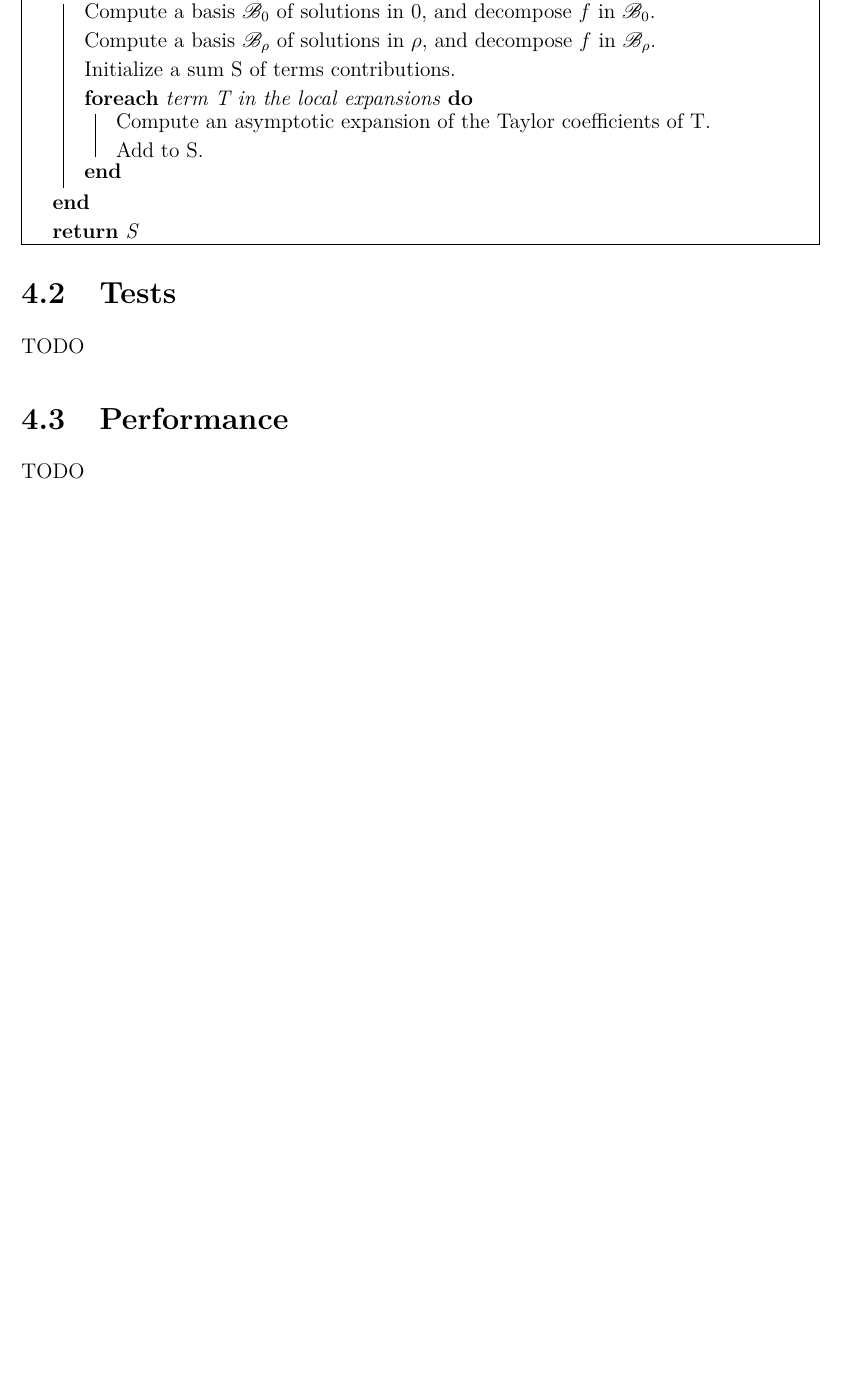
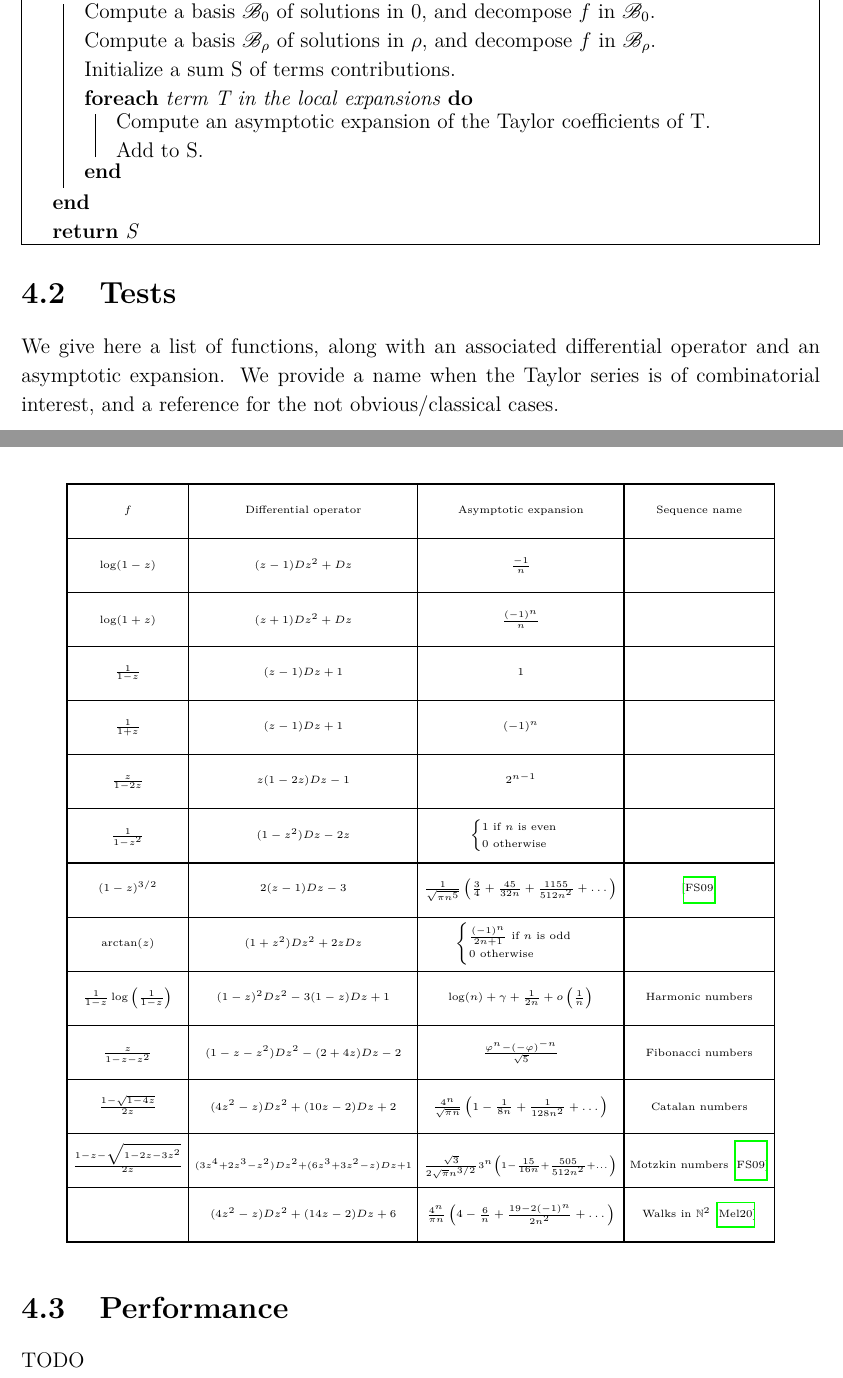
Before and after one commit to b1ch0u/singularity_analysis, a LaTeX thesis (rapport/main.tex, which reads rapport/sections/implementation.tex): part of page 20 of 22 before the commit and two parts of pages 20 and 21 of 23 after it, the two joined at a grey line, cut so that both start at the same text, the shorter picture padded with empty space. The pictures show the PDF file rapport/main.pdf that the author committed with the source.

Commit message:
wip, reste un dernier petit test qui ne passe pas

```diff
--- a/rapport/sections/implementation.tex
+++ b/rapport/sections/implementation.tex
@@ -65,7 +65,68 @@ To compute the contribution of a specific root, we use the following algorithm
 
 
 \section{Tests}\label{section_implem_tests}
-TODO
+
+We give here a list of functions, along with an associated differential operator and an asymptotic expansion. We provide a name when the Taylor series is of combinatorial interest, and a reference for the not obvious/classical cases.
+
+%\begin{landscape}
+\begin{tiny}
+\begin{center}
+\begin{TAB}(r)[3pt]{|c|c|c|c|}{|c|c|c|c|c|c|c|c|c|c|c|c|c|c|}
+	$f$ & Differential operator & Asymptotic expansion & Sequence name\\
+
+	$\log(1 - z)$ & $(z - 1) Dz^2 + Dz$ & $\frac{-1}{n}$ & \\
+
+	$\log(1 + z)$ & $(z + 1) Dz^2 + Dz$ & $\frac{(-1)^n}{n}$ & \\
+
+	$\frac{1}{1-z}$ & $(z - 1) Dz + 1$ & 1 & \\
+
+	$\frac{1}{1+z}$ & $(z - 1) Dz + 1$ & $(-1)^n$ & \\
+
+	$\frac{z}{1-2z}$ & $z (1 - 2z) Dz - 1$ & $2^{n - 1}$ & \\
+
+	$\frac{1}{1 - z^2}$ & $(1 - z^2) Dz - 2z$ & $\begin{cases}
+			1 \text{ if $n$ is even}\\
+			0 \text{ otherwise}
+		\end{cases}$ & \\
+
+	${(1-z)}^{3/2}$
+	& $2 (z - 1) Dz - 3$
+	& $\frac{1}{\sqrt{\pi n^5}} \left( \frac{3}{4} + \frac{45}{32n} + \frac{1155}{512n^2} + \dots \right)$
+	& \cite{Flajolet2009}\\
+
+	$\arctan(z)$ & $(1 + z^2)Dz^2 + 2 z Dz$ & $\begin{cases}
+	\frac{(-1)^n}{2n+1} \text{ if $n$ is odd}\\
+	0 \text{ otherwise}
+	\end{cases}$ & \\
+
+	$\frac{1}{1-z} \log\left(\frac{1}{1-z}\right)$
+	& $(1 - z)^2 Dz^2 - 3 (1 - z) Dz + 1$
+	& $\log(n) + \gamma + \frac{1}{2n} +o\left(\frac{1}{n}\right)$
+	& Harmonic numbers\\
+
+	$\frac{z}{1 - z - z^2}$ & $(1 - z - z^2) Dz^2 - (2 + 4z)Dz - 2$ & $\frac{\varphi^n - (-\varphi)^{-n}}{\sqrt{5}}$ & Fibonacci numbers\\
+
+	$\frac{1 - \sqrt{1 - 4z}}{2z}$ & $(4z^2 - z)Dz^2+(10z-2)Dz+2$ & $\frac{4^n}{\sqrt{\pi n}} \left(1 - \frac{1}{8n} + \frac{1}{128n^2} + \dots \right)$ & Catalan numbers\\
+
+	${\scriptscriptstyle\frac{1 - z - \sqrt{1-2z-3z^2}}{2z}}$ &
+	${\scriptscriptstyle (3z^4 + 2z^3 - z^2)Dz^2 + (6z^3 + 3z^2 - z)Dz + 1 }$ & ${\scriptstyle \frac{\sqrt{3}}{2\sqrt{\pi}n^{3/2}} 3^n \left(1 - \frac{15}{16n} + \frac{505}{512n^2} + \dots \right)}$ &
+	Motzkin numbers \cite{Flajolet2009}\\
+
+	& $(4z^2 - z)Dz^2 + (14z - 2)Dz + 6$ & $\frac{4^{n}}{\pi n} \left( 4 - \frac{6}{n} + \frac{19 - 2(-1)^n}{2n^2} + \dots \right)$
+		& Walks in $\mathbb{N}^2$ \cite{Melczer2020}\\
+\end{TAB}
+\end{center}
+\end{tiny}
+
+%A l'ordre 6 et 7:
+%random walks in quadrant : ([1.27324 +/- 1.98e-6] + [+/- 1.57e-7]*I)*4^n*n^(-1) + ([-1.90986 +/- 2.96e-6] + [+/- 2.35e-7]*I)*4^n*n^(-2) + ([0.318310 +/- 7.23e-7])*4^n*n^(-3)*(e^(I*arg(-1)))^n + ([3.0239 +/- 5.09e-5] + [+/- 8.42e-7]*I)*4^n*n^(-3) + ([-1.4324 +/- 1.84e-5])*4^n*n^(-4)*(e^(I*arg(-1)))^n + O(4^n*n^(-4))
+%git:(master)
+%seb@seb-HP-EliteBook-820-G2:pts/0->/home/seb/Dropbox/M2 fonda/mezzarobba/depot_git (0)
+%·> sage tests.sage
+%
+%random walks in quadrant : ([1.27324 +/- 1.98e-6] + [+/- 1.57e-7]*I)*4^n*n^(-1) + ([-1.90986 +/- 2.96e-6] + [+/- 2.35e-7]*I)*4^n*n^(-2) + ([0.318310 +/- 7.23e-7])*4^n*n^(-3)*(e^(I*arg(-1)))^n + ([3.0239 +/- 5.09e-5] + [+/- 8.42e-7]*I)*4^n*n^(-3) + ([-1.4324 +/- 1.84e-5])*4^n*n^(-4)*(e^(I*arg(-1)))^n + ([-5.0134 +/- 7.11e-5] + [+/- 4.26e-6]*I)*4^n*n^(-4) + O(4^n*n^(-5)*log(n))
+%git:(master)
+
 
 \section{Performance}\label{section_implem_perf}
 TODO
```
Also changed, not shown: rapport/main.tex (+4 -0 lines), rapport/sections/transfer_log_case.tex (+2 -0 lines), rapport/main.pdf, 2 other files.
